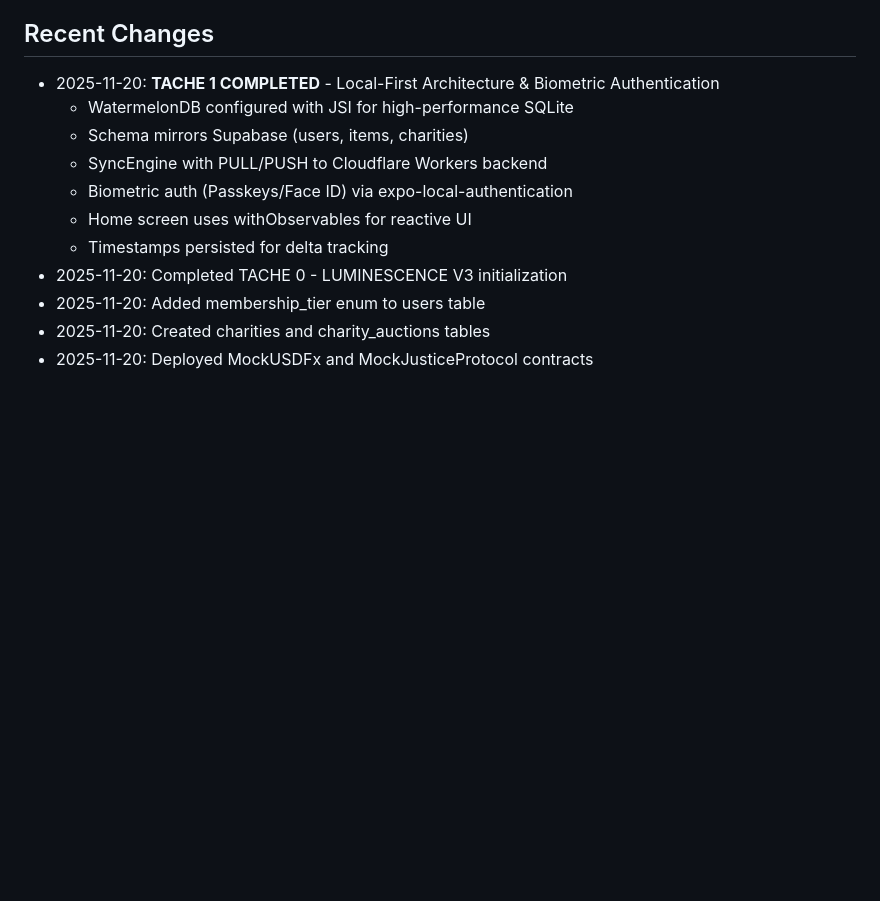
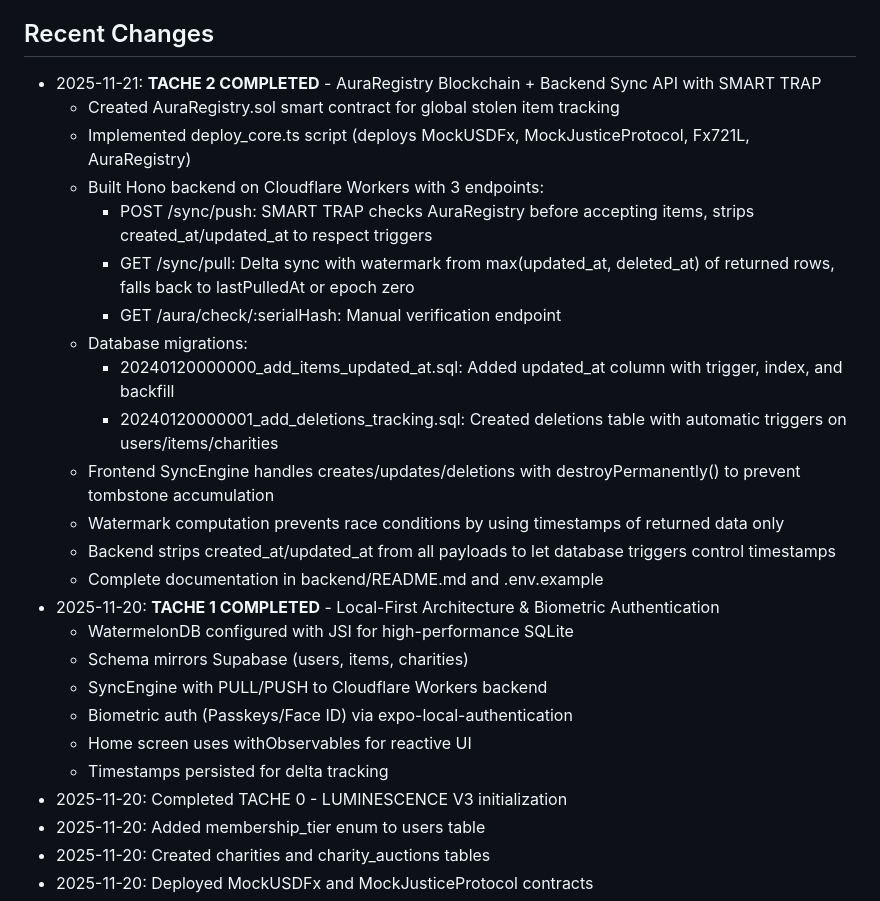
Before and after one commit to BILLIONAIREBAY/App, a Markdown page: replit.md, the part around the change. Drawn GitHub-style; blank space fills up the shorter version.

Commit message:
Update documentation to reflect new blockchain and backend synchronization features
Add detailed notes on the AuraRegistry smart contract, backend sync API endpoints, database migrations, and frontend synchronization engine to the documentation.

Replit-Commit-Author: Agent
Replit-Commit-Session-Id: c50c7847-8be3-47d9-974b-ff62f18dcde2
Replit-Commit-Checkpoint-Type: full_checkpoint
Replit-Commit-Event-Id: 10a41068-6089-4490-854f-c556a9c90fa3

```diff
--- a/replit.md
+++ b/replit.md
@@ -40,6 +40,20 @@ Phygital Sovereignty Marketplace - A luxury marketplace combining physical and d
 - **charity_auctions**: Split payment tracking for impact auctions
 
 ## Recent Changes
+- 2025-11-21: **TACHE 2 COMPLETED** - AuraRegistry Blockchain + Backend Sync API with SMART TRAP
+  - Created AuraRegistry.sol smart contract for global stolen item tracking
+  - Implemented deploy_core.ts script (deploys MockUSDFx, MockJusticeProtocol, Fx721L, AuraRegistry)
+  - Built Hono backend on Cloudflare Workers with 3 endpoints:
+    * POST /sync/push: SMART TRAP checks AuraRegistry before accepting items, strips created_at/updated_at to respect triggers
+    * GET /sync/pull: Delta sync with watermark from max(updated_at, deleted_at) of returned rows, falls back to lastPulledAt or epoch zero
+    * GET /aura/check/:serialHash: Manual verification endpoint
+  - Database migrations:
+    * 20240120000000_add_items_updated_at.sql: Added updated_at column with trigger, index, and backfill
+    * 20240120000001_add_deletions_tracking.sql: Created deletions table with automatic triggers on users/items/charities
+  - Frontend SyncEngine handles creates/updates/deletions with destroyPermanently() to prevent tombstone accumulation
+  - Watermark computation prevents race conditions by using timestamps of returned data only
+  - Backend strips created_at/updated_at from all payloads to let database triggers control timestamps
+  - Complete documentation in backend/README.md and .env.example
 - 2025-11-20: **TACHE 1 COMPLETED** - Local-First Architecture & Biometric Authentication
   - WatermelonDB configured with JSI for high-performance SQLite
   - Schema mirrors Supabase (users, items, charities)
```
